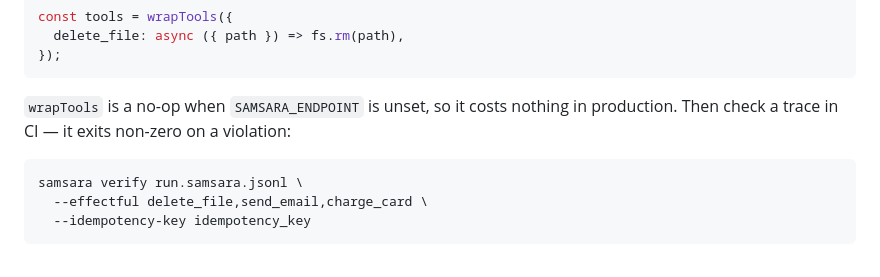
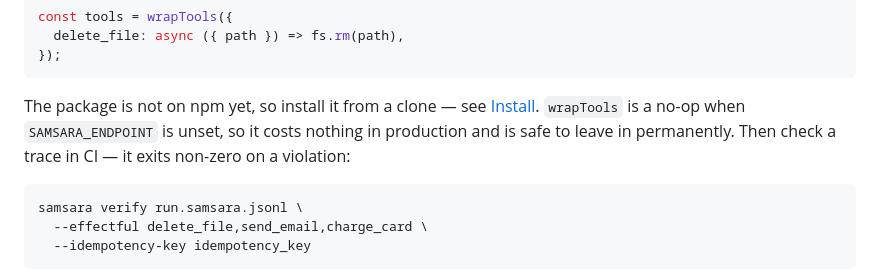
Before and after one commit to Maher-Reven/samsara, a Markdown page: README.md, the part around one of its changes. Rendered like a GitHub page.

````diff
--- a/README.md
+++ b/README.md
@@ -306,8 +471,9 @@ const tools = wrapTools({
 });
 ```
 
-`wrapTools` is a no-op when `SAMSARA_ENDPOINT` is unset, so it costs nothing in
-production. Then check a trace in CI — it exits non-zero on a violation:
+The package is not on npm yet, so install it from a clone — see
+[Install](#install). `wrapTools` is a no-op when `SAMSARA_ENDPOINT` is unset,
+so it costs nothing in production and is safe to leave in permanently. Then check a trace in CI — it exits non-zero on a violation:
 
 ```bash
 samsara verify run.samsara.jsonl \
````
Also changed, not shown: other parts of README.md (+165 -0 lines).
